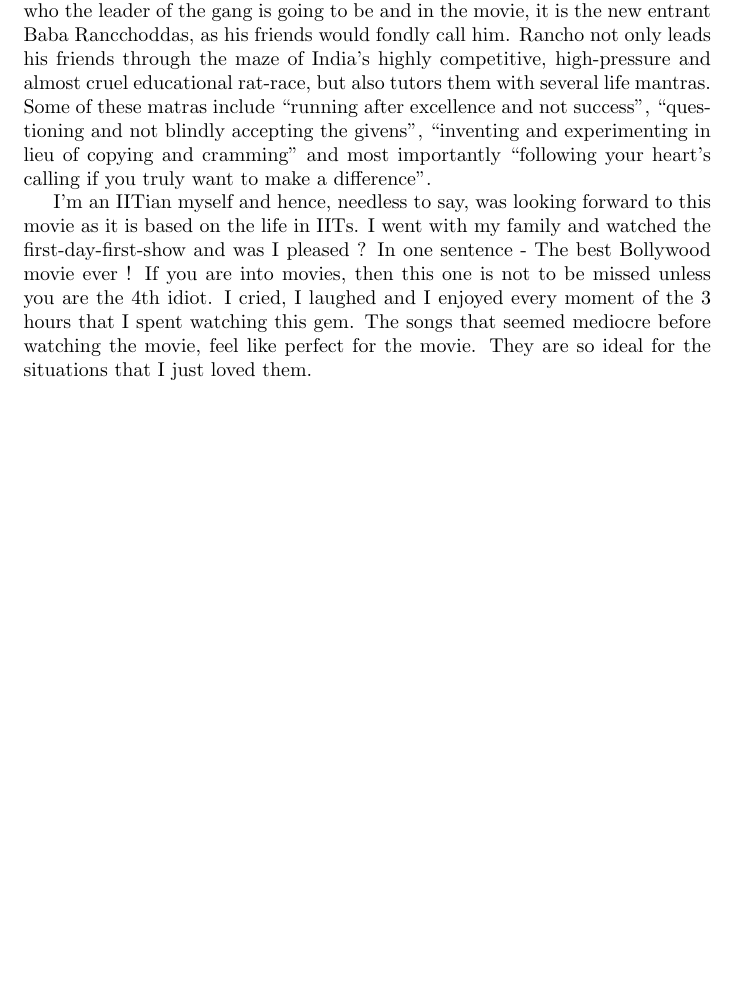
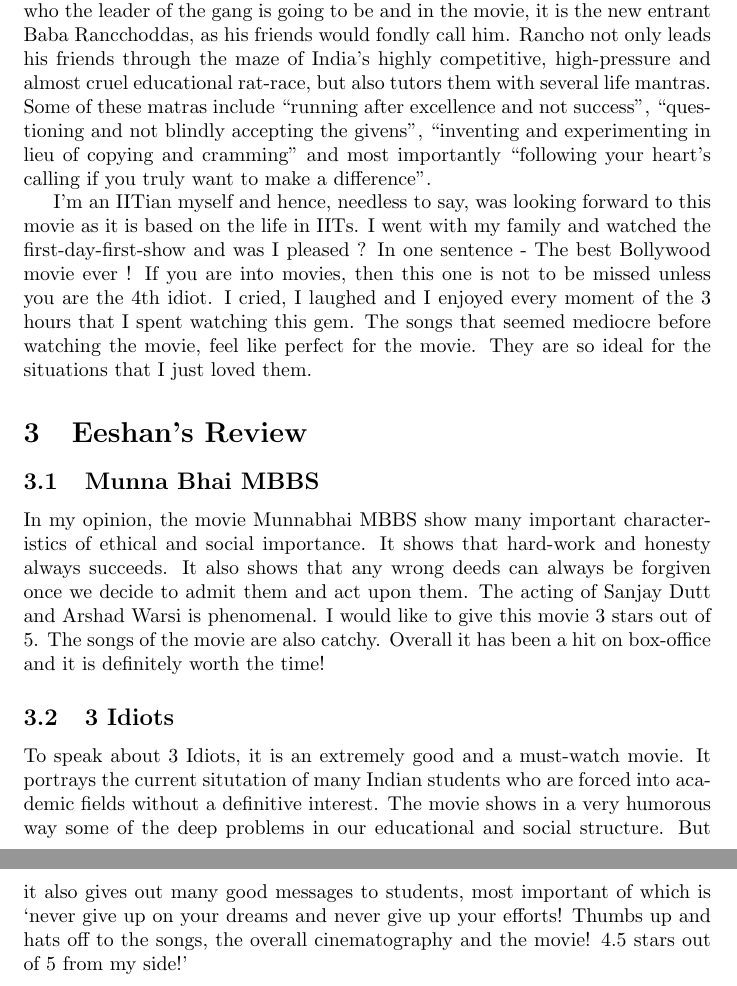
Before and after one commit to cs251a-git/cs251a-git, a LaTeX document (review.tex): part of page 2 of 2 before the commit and two parts of pages 2 and 3 of 3 after it, the two joined at a grey line, cut so that both start at the same text, the shorter picture padded with empty space. Compiled offline with pdfLaTeX.

Commit message:
Eeshan's review added through branch eeshan1

```diff
--- a/review.tex
+++ b/review.tex
@@ -25,4 +25,10 @@
 
 I'm an IITian myself and hence, needless to say, was looking forward to this movie as it is based on the life in IITs. I went with my family and watched the first-day-first-show and was I pleased ? In one sentence - The best Bollywood movie ever ! If you are into movies, then this one is not to be missed unless you are the 4th idiot. I cried, I laughed and I enjoyed every moment of the 3 hours that I spent watching this gem. The songs that seemed mediocre before watching the movie, feel like perfect for the movie. They are so ideal for the situations that I just loved them.
 
+\section{Eeshan's Review}
+\subsection{Munna Bhai MBBS}
+In my opinion, the movie Munnabhai MBBS show many important characteristics of ethical and social importance. It shows that hard-work and honesty always succeeds. It also shows that any wrong deeds can always be forgiven once we decide to admit them and act upon them. The acting of Sanjay Dutt and Arshad Warsi is phenomenal. I would like to give this movie 3 stars out of 5. The songs of the movie are also catchy. Overall it has been a hit on box-office and it is definitely worth the time!
+\subsection{3 Idiots}
+To speak about 3 Idiots, it is an extremely good and a must-watch movie. It portrays the current situtation of many Indian students who are forced into academic fields without a definitive interest. The movie shows in a very humorous way some of the deep problems in our educational and social structure. But it also gives out many good messages to students, most important of which is `never give up on your dreams and never give up your efforts! Thumbs up and hats off to the songs, the overall cinematography and the movie! 4.5 stars out of 5 from my side!'
+
 \end{document}
```
